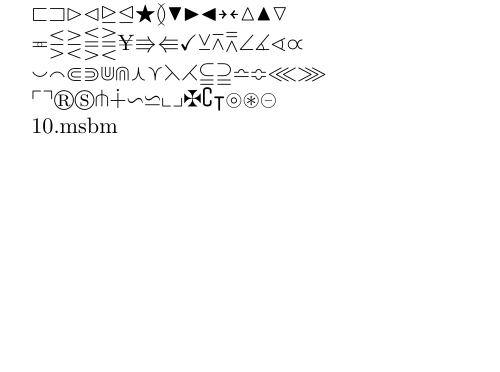
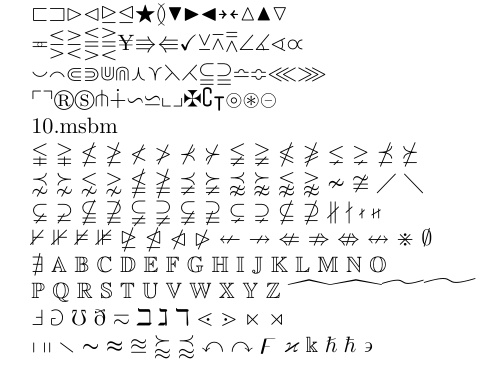
Before and after one commit to iajoiner/tex-encoding, a LaTeX document (symbol_db_3.tex): part of the page, cut so that both start at the same text, the shorter picture padded with empty space. Compiled offline with pdfLaTeX.

Commit message:
Add files via upload

```diff
--- a/symbol_db_3.tex
+++ b/symbol_db_3.tex
@@ -11,5 +11,12 @@ $\eqcirc$ $\lesseqgtr$ $\gtreqless$ $\lesseqqgtr$ $\gtreqqless$ $\yen$ $\Rrighta
 $\smallsmile$ $\smallfrown$ $\Subset$ $\Supset$ $\Cup$ $\Cap$ $\curlywedge$ $\curlyvee$ $\leftthreetimes$ $\rightthreetimes$ $\subseteqq$ $\supseteqq$ $\bumpeq$ $\Bumpeq$ $\lll$ $\ggg$\\
 $\ulcorner$ $\urcorner$ $\circledR$ $\circledS$ $\pitchfork$ $\dotplus$ $\backsim$ $\backsimeq$ $\llcorner$ $\lrcorner$ $\maltese$ $\complement$ $\intercal$ $\circledcirc$ $\circledast$ $\circleddash$\\
 \fontfamily{cmr}\fontencoding{OT1}\selectfont\char"31 0.msbm\\
-\noindent
+\noindent $\lvertneqq$ $\gvertneqq$ $\nleq$ $\ngeq$ $\nless$ $\ngtr$ $\nprec$ $\nsucc$ $\lneqq$ $\gneqq$ $\nleqslant$ $\ngeqslant$ $\lneq$ $\gneq$ $\npreceq$ $\nsucceq$\\
+$\precnsim$ $\succnsim$ $\lnsim$ $\gnsim$ $\nleqq$ $\ngeqq$ $\precneqq$ $\succneqq$ $\precnapprox$ $\succnapprox$ $\lnapprox$ $\gnapprox$ $\nsim$ $\ncong$ $\diagup$ $\diagdown$\\
+$\varsubsetneq$ $\varsupsetneq$ $\nsubseteqq$ $\nsupseteqq$ $\subsetneqq$ $\supsetneqq$ $\varsubsetneqq$ $\varsupsetneqq$ $\subsetneq$ $\supsetneq$ $\nsubseteq$ $\nsupseteq$ $\nparallel$ $\nmid$ $\nshortmid$ $\nshortparallel$\\
+$\nvdash$ $\nVdash$ $\nvDash$ $\nVDash$ $\ntrianglerighteq$ $\ntrianglelefteq$ $\ntriangleleft$ $\ntriangleright$ $\nleftarrow$ $\nrightarrow$ $\nLeftarrow$ $\nRightarrow$ $\nLeftrightarrow$ $\nleftrightarrow$ $\divideontimes$ $\emptyset$\\
+$\nexists$ $\mathbb{A}$ $\mathbb{B}$ $\mathbb{C}$ $\mathbb{D}$ $\mathbb{E}$ $\mathbb{F}$ $\mathbb{G}$ $\mathbb{H}$ $\mathbb{I}$ $\mathbb{J}$ $\mathbb{K}$ $\mathbb{L}$ $\mathbb{M}$ $\mathbb{N}$ $\mathbb{O}$\\
+$\mathbb{P}$ $\mathbb{Q}$ $\mathbb{R}$ $\mathbb{S}$ $\mathbb{T}$ $\mathbb{U}$ $\mathbb{V}$ $\mathbb{W}$ $\mathbb{X}$ $\mathbb{Y}$ $\mathbb{Z}$ \fontfamily{msb}\fontencoding{U}\selectfont\char"5B \fontfamily{msb}\fontencoding{U}\selectfont\char"5C \fontfamily{msb}\fontencoding{U}\selectfont\char"5D \fontfamily{msb}\fontencoding{U}\selectfont\char"5E \\
+$\Finv$ $\Game$ $\mho$ $\eth$ $\eqsim$ $\beth$ $\gimel$ $\daleth$ $\lessdot$ $\gtrdot$ $\ltimes$ $\rtimes$\\
+$\shortmid$ $\shortparallel$ $\smallsetminus$ $\thicksim$ $\thickapprox$ $\approxeq$ $\succapprox$ $\precapprox$ $\curvearrowleft$ $\curvearrowright$ $\digamma$ $\varkappa$ $\Bbbk$ $\hslash$ $\hbar$ $\backepsilon$\\
 \end{document}
```
Also changed, not shown: symbol_db_3.pdf, 1 other file.
